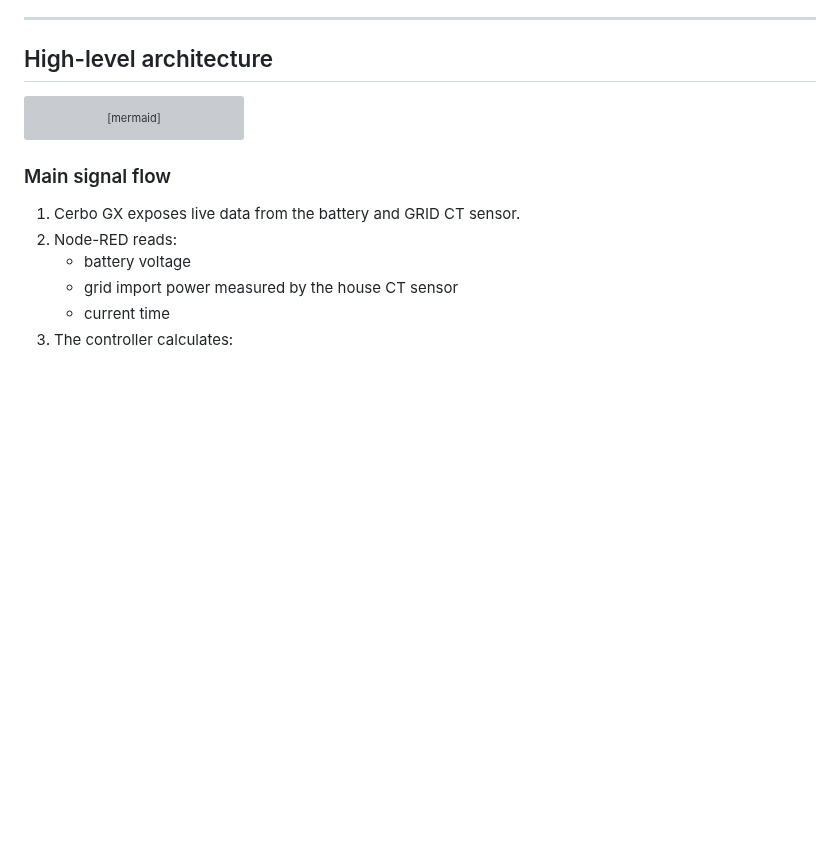
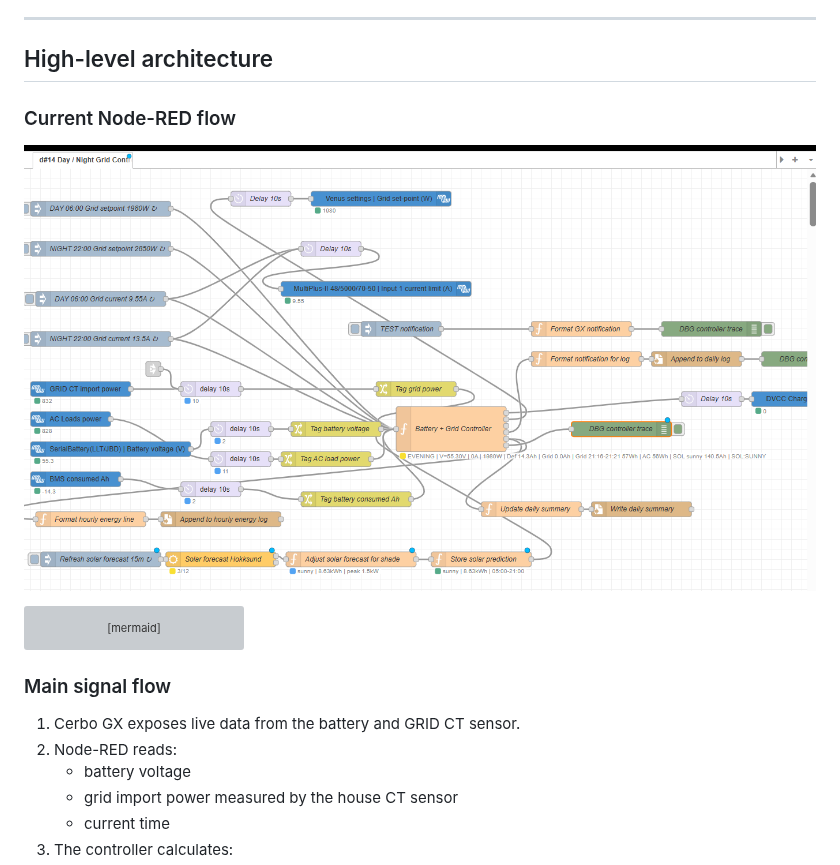
Before and after one commit to vzakusylo/victron, a Markdown page: README.md, the part around the change. Drawn GitHub-style; pictures changed too: image.png (added); blank space fills up the shorter version; grey boxes are pictures that could not be loaded.

Commit message:
add flow to read me

````diff
--- a/README.md
+++ b/README.md
@@ -53,6 +53,10 @@ This logic is especially useful when:
 ---
 
 ## High-level architecture
+
+### Current Node-RED flow
+
+![Current Node-RED flow](image.png)
 
 ```mermaid
 flowchart LR
````
